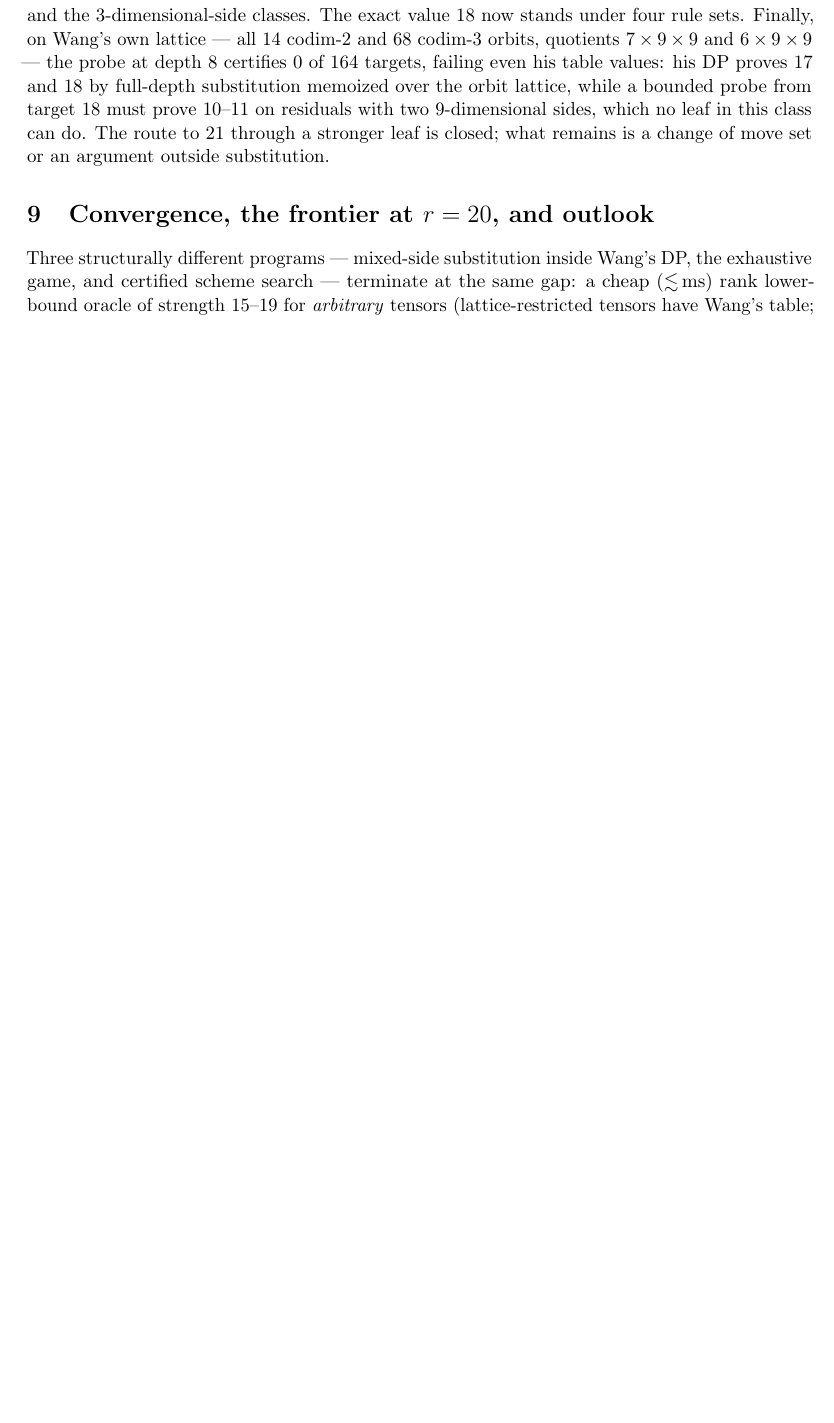
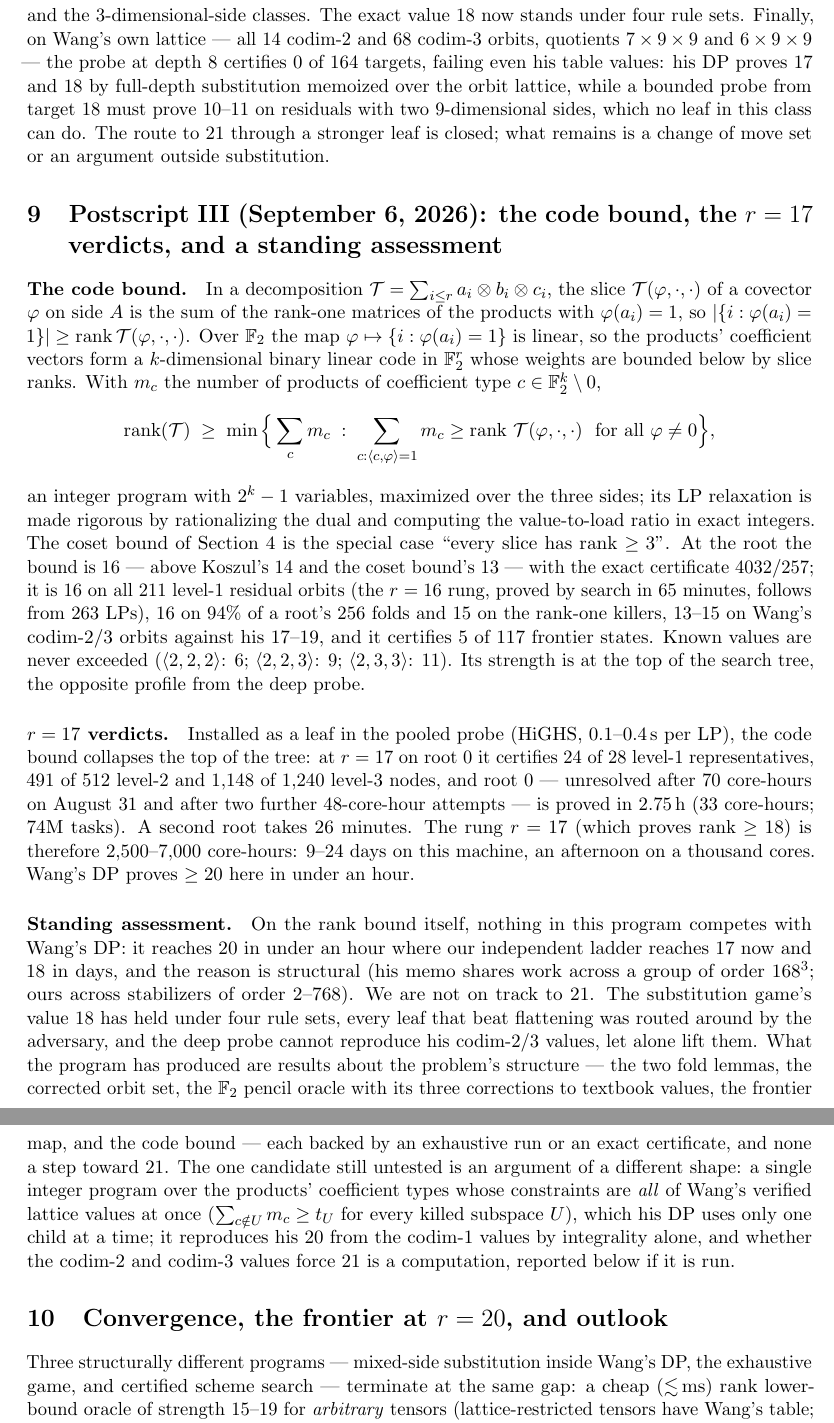
Before and after one commit to gsidebottom/logic, a LaTeX paper (doc/rank21_program.tex): part of page 9 of 9 before the commit and two parts of pages 9 and 10 of 10 after it, the two joined at a grey line, cut so that both start at the same text, the shorter picture padded with empty space. Compiled offline with pdfLaTeX.

Commit message:
doc: postscript III — the F2 code bound (root 16 by LP with exact certificate), the r=17 verdicts, and an honest standing assessment (not on track to 21; the lattice integer program as the one untested candidate)
Co-Authored-By: Claude Fable 5.1 <noreply@anthropic.com>

```diff
--- a/doc/rank21_program.tex
+++ b/doc/rank21_program.tex
@@ -20,7 +20,7 @@
 \title{The Rank-21 Program: Reproduction, Soundness, Exhaustive Negatives,
 and a Certified-Search Architecture for $\langle 3,3,3\rangle$ over $\F$}
 \author{Greg Sidebottom}
-\date{August 31, 2026 (working note); postscripts September 2 and 4, 2026}
+\date{August 31, 2026 (working note); postscripts September 2, 4 and 6, 2026}
 
 \begin{document}
 \maketitle
@@ -564,6 +564,68 @@ $10$--$11$ on residuals with two $9$-dimensional sides, which no leaf in this
 class can do. The route to $21$ through a stronger leaf is closed; what
 remains is a change of move set or an argument outside substitution.
 
+
+\section{Postscript III (September 6, 2026): the code bound, the $r=17$
+verdicts, and a standing assessment}
+\label{sec:postscript3}
+
+\paragraph{The code bound.} In a decomposition $\T=\sum_{i\le r} a_i\otimes
+b_i\otimes c_i$, the slice $\T(\varphi,\cdot,\cdot)$ of a covector $\varphi$
+on side $A$ is the sum of the rank-one matrices of the products with
+$\varphi(a_i)=1$, so $|\{i:\varphi(a_i)=1\}|\ge \rk \T(\varphi,\cdot,\cdot)$.
+Over $\F$ the map $\varphi\mapsto\{i:\varphi(a_i)=1\}$ is linear, so the
+products' coefficient vectors form a $k$-dimensional binary linear code in
+$\F^r$ whose weights are bounded below by slice ranks. With $m_c$ the
+number of products of coefficient type $c\in\F^k\setminus 0$,
+\[
+\rk(\T)\;\ge\;\min\Big\{\sum_c m_c \;:\; \sum_{c:\langle c,\varphi\rangle=1} m_c
+\ge \rk\,\T(\varphi,\cdot,\cdot)\ \text{ for all } \varphi\ne 0\Big\},
+\]
+an integer program with $2^k-1$ variables, maximized over the three sides;
+its LP relaxation is made rigorous by rationalizing the dual and computing
+the value-to-load ratio in exact integers. The coset bound of
+Section~\ref{sec:game} is the special case ``every slice has rank $\ge 3$''.
+At the root the bound is $16$ --- above Koszul's $14$ and the coset bound's
+$13$ --- with the exact certificate $4032/257$; it is $16$ on all $211$
+level-1 residual orbits (the $r=16$ rung, proved by search in $65$ minutes,
+follows from $263$ LPs), $16$ on $94\%$ of a root's $256$ folds and $15$ on
+the rank-one killers, $13$--$15$ on Wang's codim-2/3 orbits against his
+$17$--$19$, and it certifies $5$ of $117$ frontier states. Known values are
+never exceeded ($\langle2,2,2\rangle$: $6$; $\langle2,2,3\rangle$: $9$;
+$\langle2,3,3\rangle$: $11$). Its strength is at the top of the search tree,
+the opposite profile from the deep probe.
+
+\paragraph{$r=17$ verdicts.} Installed as a leaf in the pooled probe
+(HiGHS, $0.1$--$0.4$\,s per LP), the code bound collapses the top of the
+tree: at $r=17$ on root~$0$ it certifies $24$ of $28$ level-1
+representatives, $491$ of $512$ level-2 and $1{,}148$ of $1{,}240$ level-3
+nodes, and root~$0$ --- unresolved after $70$ core-hours on August~31 and
+after two further $48$-core-hour attempts --- is proved in $2.75$\,h
+($33$ core-hours; $74$M tasks). A second root takes $26$ minutes. The
+rung $r=17$ (which proves $\rk\ge 18$) is therefore $2{,}500$--$7{,}000$
+core-hours: $9$--$24$ days on this machine, an afternoon on a thousand
+cores. Wang's DP proves $\ge 20$ here in under an hour.
+
+\paragraph{Standing assessment.} On the rank bound itself, nothing in
+this program competes with Wang's DP: it reaches $20$ in under an hour
+where our independent ladder reaches $17$ now and $18$ in days, and the
+reason is structural (his memo shares work across a group of order
+$168^3$; ours across stabilizers of order $2$--$768$). We are not on track
+to $21$. The substitution game's value $18$ has held under four rule sets,
+every leaf that beat flattening was routed around by the adversary, and the
+deep probe cannot reproduce his codim-2/3 values, let alone lift them. What
+the program has produced are results about the problem's structure --- the
+two fold lemmas, the corrected orbit set, the $\F$ pencil oracle with its
+three corrections to textbook values, the frontier map, and the code bound
+--- each backed by an exhaustive run or an exact certificate, and none a
+step toward $21$. The one candidate still untested is an argument of a
+different shape: a single integer program over the products' coefficient
+types whose constraints are \emph{all} of Wang's verified lattice values at
+once ($\sum_{c\notin U} m_c \ge t_U$ for every killed subspace $U$), which
+his DP uses only one child at a time; it reproduces his $20$ from the
+codim-1 values by integrality alone, and whether the codim-2 and codim-3
+values force $21$ is a computation, reported below if it is run.
+
 \section{Convergence, the frontier at $r=20$, and outlook}
 \label{sec:outlook}
 
```
Also changed, not shown: doc/rank21_program.pdf.
